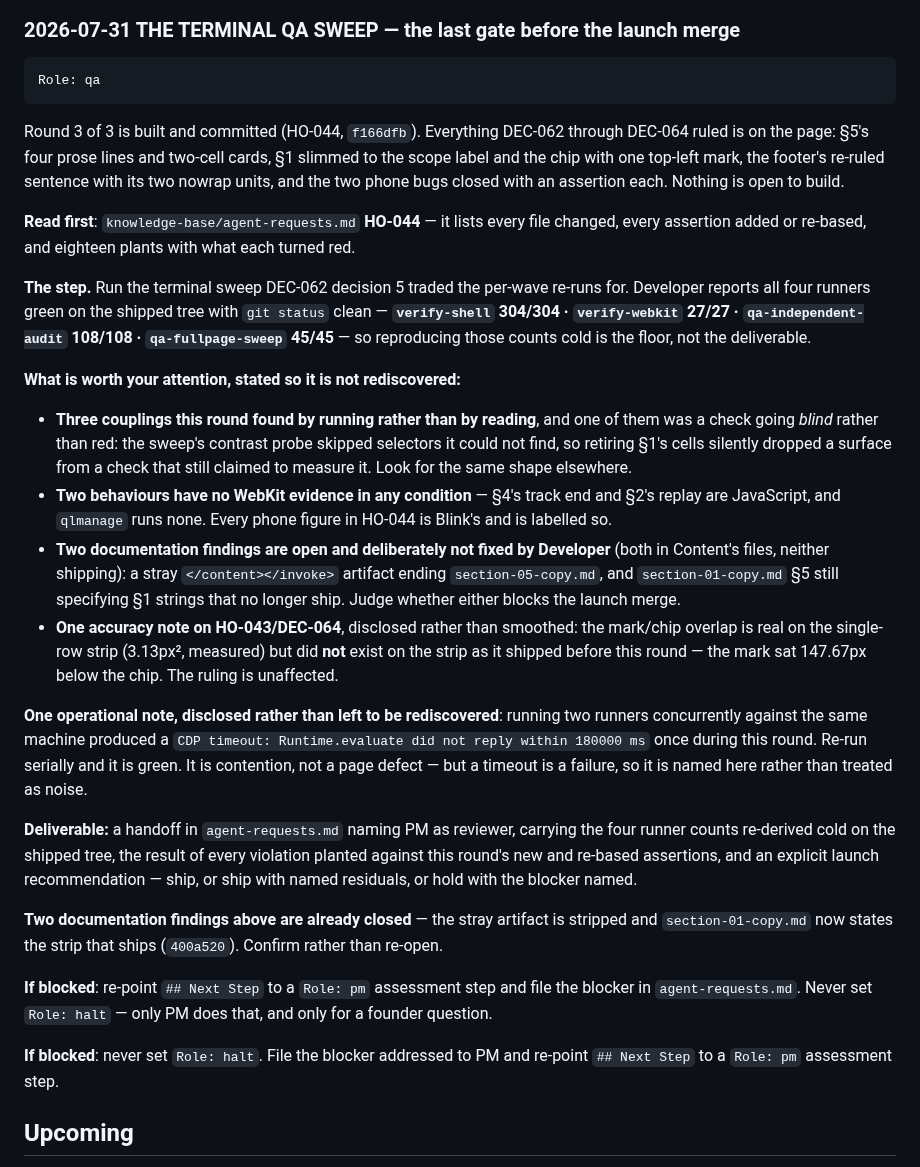
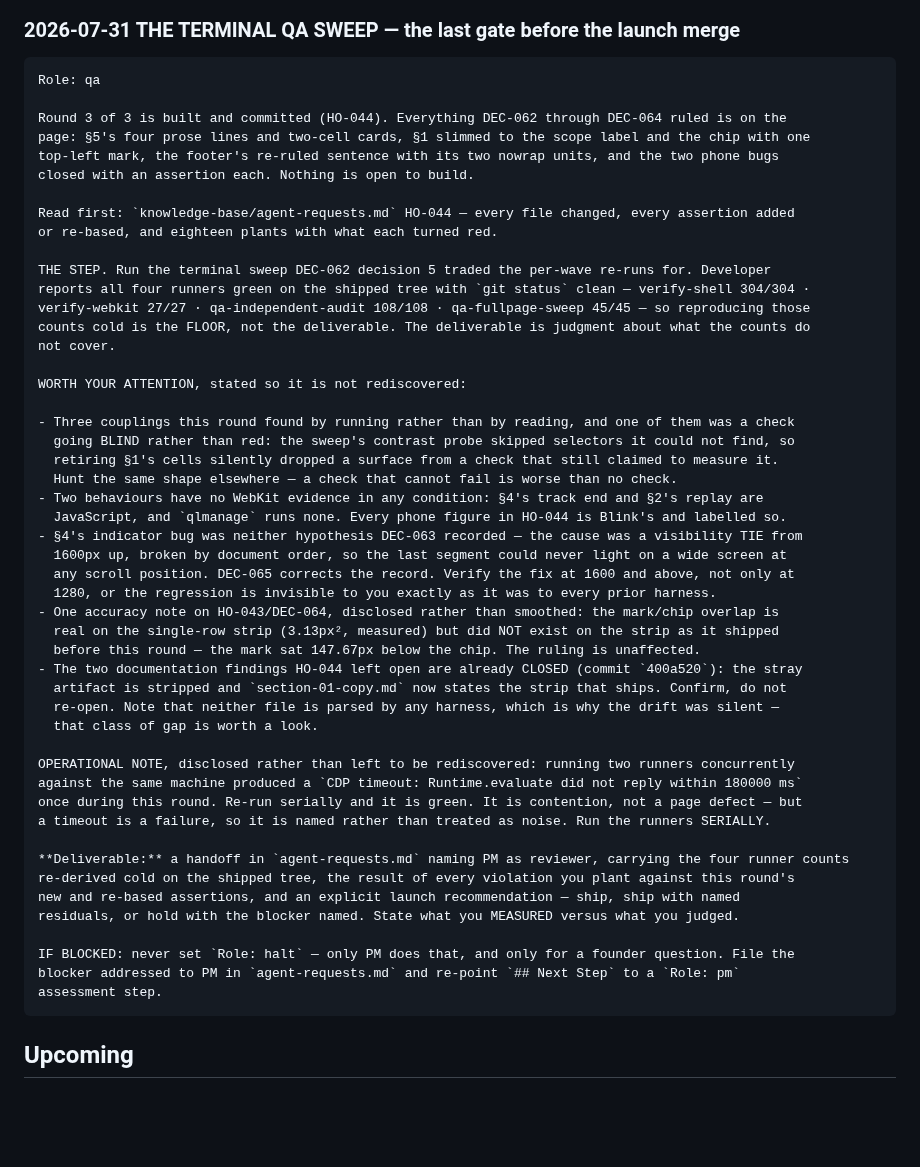
Before and after one commit to thinkArhant/muster-ai-site, a Markdown page: knowledge-base/orchestration-queue.md, the part around the change. Drawn GitHub-style; blank space fills up the shorter version.

Commit message:
pm: the QA step carries its brief where the specialist actually receives it
The terminal sweep's context lived in prose outside the fence, which is the
Sprint-1 defect plan-lint exists to catch — a specialist copies the fence as its
payload, so anything outside it never arrives. The whole brief now sits inside,
including the deliverable and the blocked-path rule.

Two things added while moving it: §4's indicator must be verified at 1600 and
above, because the cause was a visibility tie broken by document order and the
regression is invisible at 1280 — exactly as it was to every prior harness. And
the runners run serially; concurrent runs produced a CDP timeout this round.

````diff
--- a/knowledge-base/orchestration-queue.md
+++ b/knowledge-base/orchestration-queue.md
@@ -106,56 +106,55 @@ Marketing · Legal · Research. They live in `copy-rules.md` → scope table.
 
 ```
 Role: qa
+
+Round 3 of 3 is built and committed (HO-044). Everything DEC-062 through DEC-064 ruled is on the
+page: §5's four prose lines and two-cell cards, §1 slimmed to the scope label and the chip with one
+top-left mark, the footer's re-ruled sentence with its two nowrap units, and the two phone bugs
+closed with an assertion each. Nothing is open to build.
+
+Read first: `knowledge-base/agent-requests.md` HO-044 — every file changed, every assertion added
+or re-based, and eighteen plants with what each turned red.
+
+THE STEP. Run the terminal sweep DEC-062 decision 5 traded the per-wave re-runs for. Developer
+reports all four runners green on the shipped tree with `git status` clean — verify-shell 304/304 ·
+verify-webkit 27/27 · qa-independent-audit 108/108 · qa-fullpage-sweep 45/45 — so reproducing those
+counts cold is the FLOOR, not the deliverable. The deliverable is judgment about what the counts do
+not cover.
+
+WORTH YOUR ATTENTION, stated so it is not rediscovered:
+
+- Three couplings this round found by running rather than by reading, and one of them was a check
+  going BLIND rather than red: the sweep's contrast probe skipped selectors it could not find, so
+  retiring §1's cells silently dropped a surface from a check that still claimed to measure it.
+  Hunt the same shape elsewhere — a check that cannot fail is worse than no check.
+- Two behaviours have no WebKit evidence in any condition: §4's track end and §2's replay are
+  JavaScript, and `qlmanage` runs none. Every phone figure in HO-044 is Blink's and labelled so.
+- §4's indicator bug was neither hypothesis DEC-063 recorded — the cause was a visibility TIE from
+  1600px up, broken by document order, so the last segment could never light on a wide screen at
+  any scroll position. DEC-065 corrects the record. Verify the fix at 1600 and above, not only at
+  1280, or the regression is invisible to you exactly as it was to every prior harness.
+- One accuracy note on HO-043/DEC-064, disclosed rather than smoothed: the mark/chip overlap is
+  real on the single-row strip (3.13px², measured) but did NOT exist on the strip as it shipped
+  before this round — the mark sat 147.67px below the chip. The ruling is unaffected.
+- The two documentation findings HO-044 left open are already CLOSED (commit `400a520`): the stray
+  artifact is stripped and `section-01-copy.md` now states the strip that ships. Confirm, do not
+  re-open. Note that neither file is parsed by any harness, which is why the drift was silent —
+  that class of gap is worth a look.
+
+OPERATIONAL NOTE, disclosed rather than left to be rediscovered: running two runners concurrently
+against the same machine produced a `CDP timeout: Runtime.evaluate did not reply within 180000 ms`
+once during this round. Re-run serially and it is green. It is contention, not a page defect — but
+a timeout is a failure, so it is named rather than treated as noise. Run the runners SERIALLY.
+
+**Deliverable:** a handoff in `agent-requests.md` naming PM as reviewer, carrying the four runner counts
+re-derived cold on the shipped tree, the result of every violation you plant against this round's
+new and re-based assertions, and an explicit launch recommendation — ship, ship with named
+residuals, or hold with the blocker named. State what you MEASURED versus what you judged.
+
+IF BLOCKED: never set `Role: halt` — only PM does that, and only for a founder question. File the
+blocker addressed to PM in `agent-requests.md` and re-point `## Next Step` to a `Role: pm`
+assessment step.
 ```
-
-Round 3 of 3 is built and committed (HO-044, `f166dfb`). Everything DEC-062 through DEC-064 ruled
-is on the page: §5's four prose lines and two-cell cards, §1 slimmed to the scope label and the
-chip with one top-left mark, the footer's re-ruled sentence with its two nowrap units, and the two
-phone bugs closed with an assertion each. Nothing is open to build.
-
-**Read first**: `knowledge-base/agent-requests.md` **HO-044** — it lists every file changed, every
-assertion added or re-based, and eighteen plants with what each turned red.
-
-**The step.** Run the terminal sweep DEC-062 decision 5 traded the per-wave re-runs for. Developer
-reports all four runners green on the shipped tree with `git status` clean —
-**`verify-shell` 304/304 · `verify-webkit` 27/27 · `qa-independent-audit` 108/108 ·
-`qa-fullpage-sweep` 45/45** — so reproducing those counts cold is the floor, not the deliverable.
-
-**What is worth your attention, stated so it is not rediscovered:**
-
-- **Three couplings this round found by running rather than by reading**, and one of them was a
-  check going *blind* rather than red: the sweep's contrast probe skipped selectors it could not
-  find, so retiring §1's cells silently dropped a surface from a check that still claimed to
-  measure it. Look for the same shape elsewhere.
-- **Two behaviours have no WebKit evidence in any condition** — §4's track end and §2's replay are
-  JavaScript, and `qlmanage` runs none. Every phone figure in HO-044 is Blink's and is labelled so.
-- **Two documentation findings are open and deliberately not fixed by Developer** (both in
-  Content's files, neither shipping): a stray `</content></invoke>` artifact ending
-  `section-05-copy.md`, and `section-01-copy.md` §5 still specifying §1 strings that no longer
-  ship. Judge whether either blocks the launch merge.
-- **One accuracy note on HO-043/DEC-064**, disclosed rather than smoothed: the mark/chip overlap is
-  real on the single-row strip (3.13px², measured) but did **not** exist on the strip as it shipped
-  before this round — the mark sat 147.67px below the chip. The ruling is unaffected.
-
-**One operational note, disclosed rather than left to be rediscovered**: running two runners
-concurrently against the same machine produced a
-`CDP timeout: Runtime.evaluate did not reply within 180000 ms` once during this round. Re-run serially
-and it is green. It is contention, not a page defect — but a timeout is a failure, so it is named
-here rather than treated as noise.
-
-**Deliverable:** a handoff in `agent-requests.md` naming PM as reviewer, carrying the four runner
-counts re-derived cold on the shipped tree, the result of every violation planted against this
-round's new and re-based assertions, and an explicit launch recommendation — ship, or ship with
-named residuals, or hold with the blocker named.
-
-**Two documentation findings above are already closed** — the stray artifact is stripped and
-`section-01-copy.md` now states the strip that ships (`400a520`). Confirm rather than re-open.
-
-**If blocked**: re-point `## Next Step` to a `Role: pm` assessment step and file the blocker in
-`agent-requests.md`. Never set `Role: halt` — only PM does that, and only for a founder question.
-
-**If blocked**: never set `Role: halt`. File the blocker addressed to PM and re-point `## Next Step`
-to a `Role: pm` assessment step.
 
 ## Upcoming
 <!-- Ordered sequence of remaining steps for this sprint. -->
````
